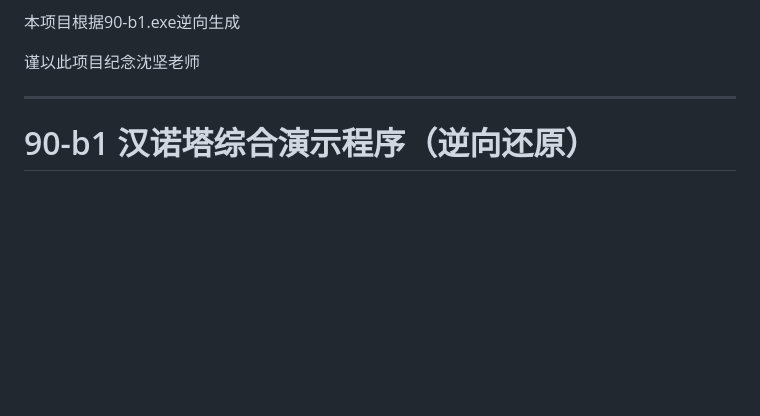
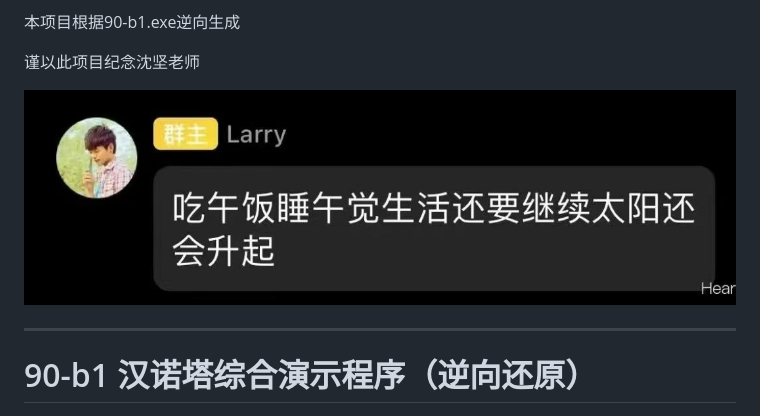
Before and after one commit to lizhong0525/90-b1, a Markdown page: README.md, the part around the change. Rendered like a GitHub page; pictures changed too: images/larry-message.jpg (added); blank space fills up the shorter version.

Commit message:
Add screenshot to README

```diff
--- a/README.md
+++ b/README.md
@@ -3,6 +3,8 @@
 本项目根据90-b1.exe逆向生成
 
 谨以此项目纪念沈坚老师
+
+![群主 Larry：吃午饭睡午觉生活还要继续太阳还会升起](images/larry-message.jpg)
 
 ---
 
```
